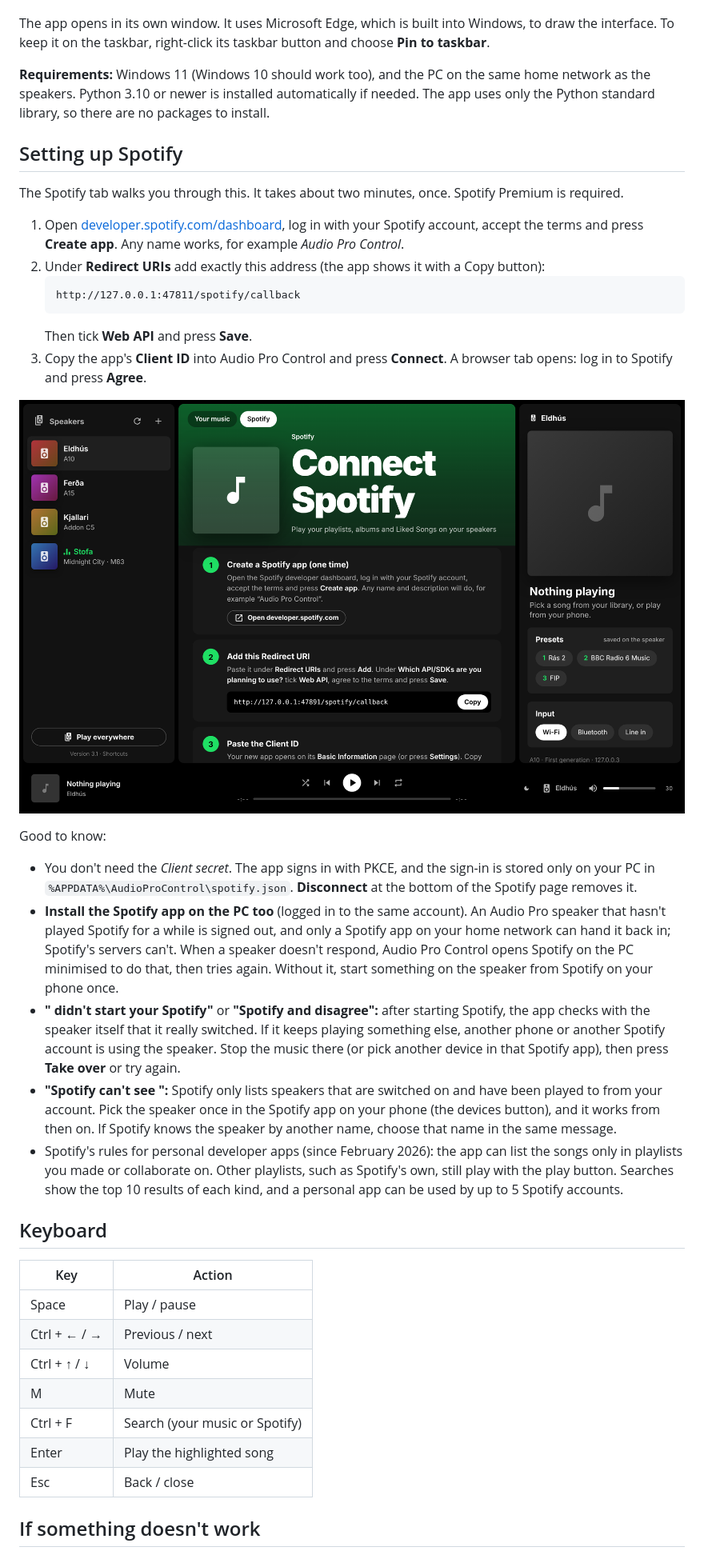
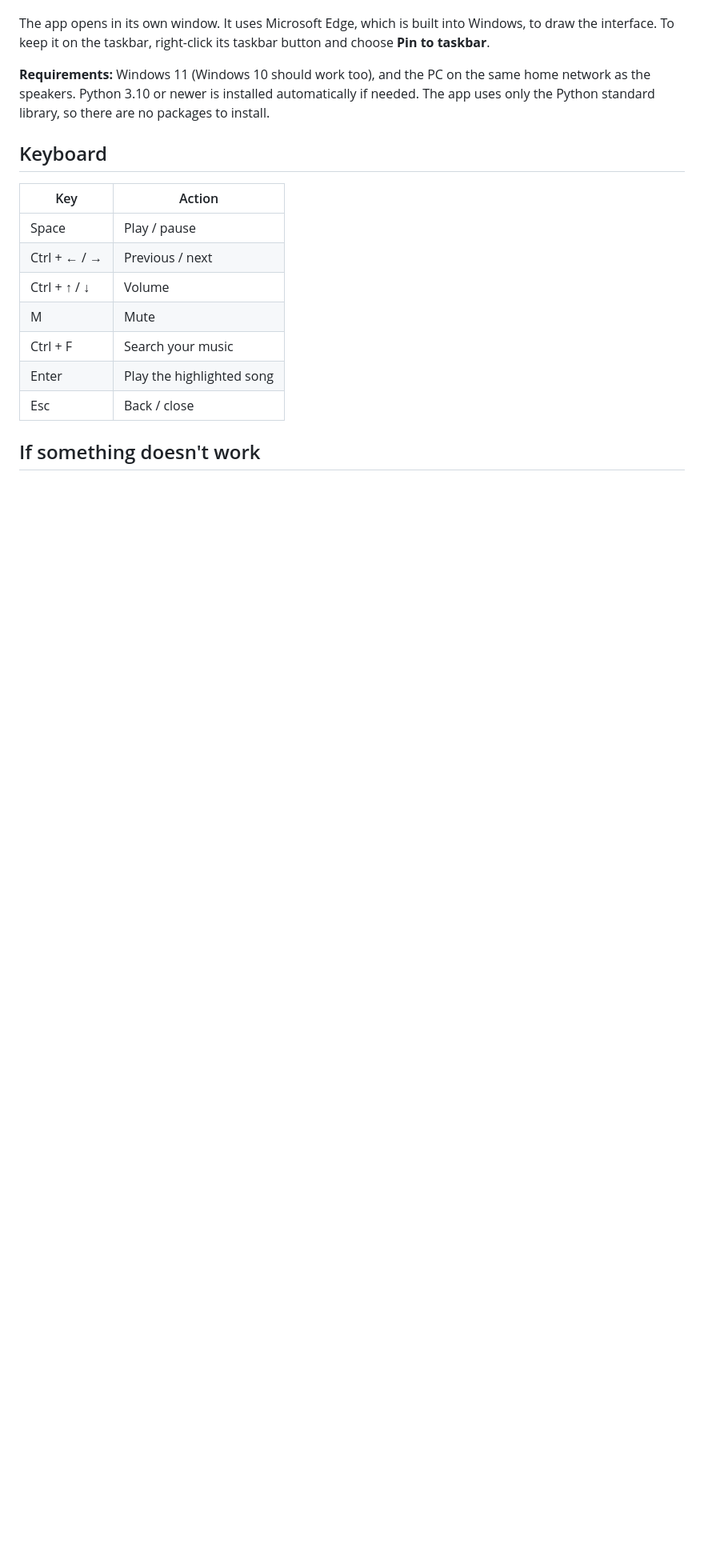
Before and after one commit to djingu/Audio-Pro-for-Windows, a Markdown page: README.md, the part around one of its changes. Shown at 80% size. Rendered like a GitHub page; pictures changed too: docs/spotify-setup.png (deleted); blank space fills up the shorter version.

````diff
--- a/README.md
+++ b/README.md
@@ -39,28 +37,6 @@ The app opens in its own window. It uses Microsoft Edge, which is built into Win
 
 **Requirements:** Windows 11 (Windows 10 should work too), and the PC on the same home network as the speakers. Python 3.10 or newer is installed automatically if needed. The app uses only the Python standard library, so there are no packages to install.
 
-## Setting up Spotify
-
-The Spotify tab walks you through this. It takes about two minutes, once. Spotify Premium is required.
-
-1. Open [developer.spotify.com/dashboard](https://developer.spotify.com/dashboard), log in with your Spotify account, accept the terms and press **Create app**. Any name works, for example *Audio Pro Control*.
-2. Under **Redirect URIs** add exactly this address (the app shows it with a Copy button):
-   ```
-   http://127.0.0.1:47811/spotify/callback
-   ```
-   Then tick **Web API** and press **Save**.
-3. Copy the app's **Client ID** into Audio Pro Control and press **Connect**. A browser tab opens: log in to Spotify and press **Agree**.
-
-![Spotify setup](docs/spotify-setup.png)
-
-Good to know:
-
-- You don't need the *Client secret*. The app signs in with PKCE, and the sign-in is stored only on your PC in `%APPDATA%\AudioProControl\spotify.json`. **Disconnect** at the bottom of the Spotify page removes it.
-- **Install the Spotify app on the PC too** (logged in to the same account). An Audio Pro speaker that hasn't played Spotify for a while is signed out, and only a Spotify app on your home network can hand it back in; Spotify's servers can't. When a speaker doesn't respond, Audio Pro Control opens Spotify on the PC minimised to do that, then tries again. Without it, start something on the speaker from Spotify on your phone once.
-- **"<speaker> didn't start your Spotify"** or **"Spotify and <speaker> disagree":** after starting Spotify, the app checks with the speaker itself that it really switched. If it keeps playing something else, another phone or another Spotify account is using the speaker. Stop the music there (or pick another device in that Spotify app), then press **Take over** or try again.
-- **"Spotify can't see <speaker>":** Spotify only lists speakers that are switched on and have been played to from your account. Pick the speaker once in the Spotify app on your phone (the devices button), and it works from then on. If Spotify knows the speaker by another name, choose that name in the same message.
-- Spotify's rules for personal developer apps (since February 2026): the app can list the songs only in playlists you made or collaborate on. Other playlists, such as Spotify's own, still play with the play button. Searches show the top 10 results of each kind, and a personal app can be used by up to 5 Spotify accounts.
-
 ## Keyboard
 
 | Key | Action |
@@ -69,7 +45,7 @@ Good to know:
 | Ctrl + ← / → | Previous / next |
 | Ctrl + ↑ / ↓ | Volume |
 | M | Mute |
-| Ctrl + F | Search (your music or Spotify) |
+| Ctrl + F | Search your music |
 | Enter | Play the highlighted song |
 | Esc | Back / close |
 
````
Also changed, not shown: other parts of README.md (+5 -8 lines), docs/grouping.png, docs/library.png, docs/spotify.png (deleted), 3 other files.
